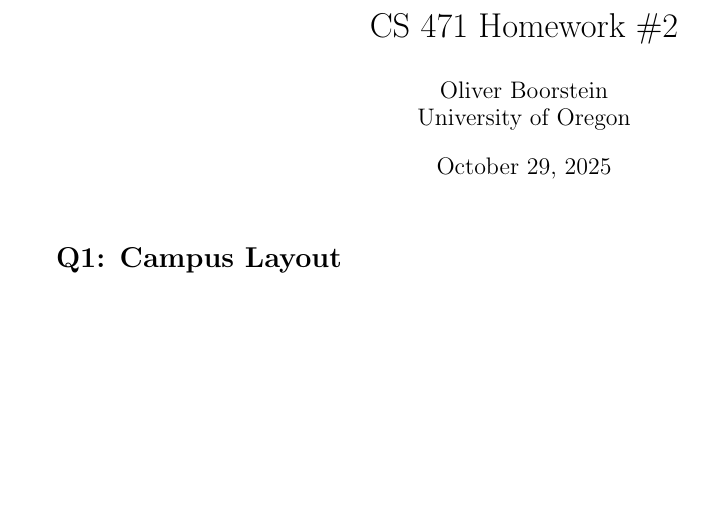
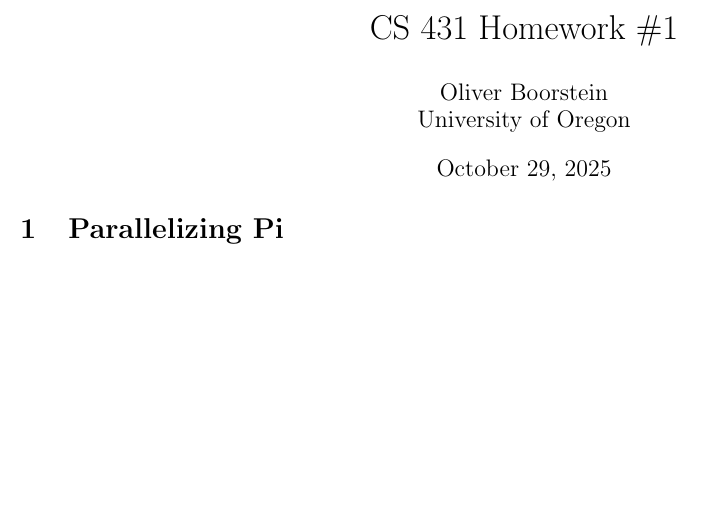
Before and after one commit to flamboh/uoregon-cs431531-f25, a LaTeX problem sheet (homework01/hw1.tex): part of the page, cut so that both start at the same text. Compiled offline with pdfLaTeX.

Commit message:
latex latest

```diff
--- a/homework01/hw1.tex
+++ b/homework01/hw1.tex
@@ -8,7 +8,7 @@
 \usepackage{xcolor}                     % color (for code or emphasis)
 \usepackage{listings}                   % for code blocks
 \usepackage{geometry}                   % page setup
-\geometry{margin=1in}
+\geometry{margin=0.75in}
 
 % ===== Code styling =====
 \lstset{
@@ -20,13 +20,15 @@
 }
 
 % ===== Title info =====
-\title{CS 471 Homework \#2}
+\title{CS 431 Homework \#1}
 \author{Oliver Boorstein \\ University of Oregon}
 \date{October 29, 2025}
 
 \begin{document}
-\maketitle
-
-\section*{Q1: Campus Layout}
+\twocolumn[
+  \maketitle
+  \vspace{-1em}
+]
+\section{Parallelizing Pi}
 
 \end{document}
```
